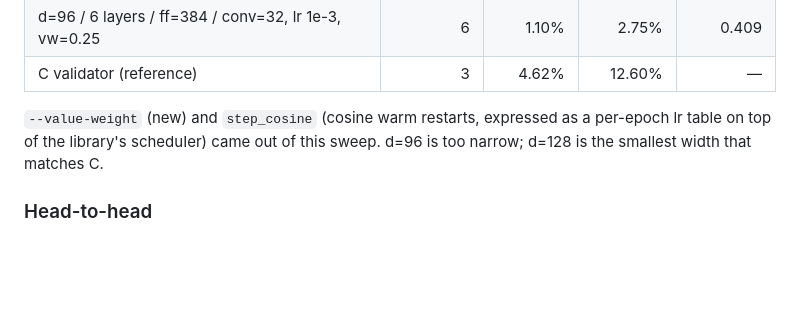
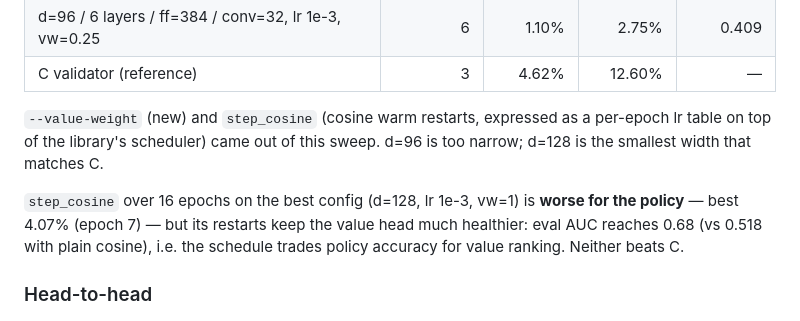
Before and after one commit to EthanPeng-2048/go.neuralnet.cpp, a Markdown page: docs/benchmarks/m7-b-vs-c.md, the part around the change. Rendered like a GitHub page; blank space fills up the shorter version.

Commit message:
docs(m7): step_cosine result — better value AUC, worse policy top-1
16-epoch step_cosine on d=128 peaks at 4.07% top-1 (vs 4.57% for plain cosine)
but lifts eval value AUC to 0.68 (vs 0.518). No configuration beats C's 4.62%
at 21k samples; the arena is still C 20-0 B.

```diff
--- a/docs/benchmarks/m7-b-vs-c.md
+++ b/docs/benchmarks/m7-b-vs-c.md
@@ -114,8 +114,13 @@ so the Conv stem and the layout ops dominate, not the transformer width):
 | C validator (reference) | 3 | 4.62% | 12.60% | — |
 
 `--value-weight` (new) and `step_cosine` (cosine warm restarts, expressed as a
-per-epoch lr table on top of the library's scheduIer) came out of this sweep.
+per-epoch lr table on top of the library's scheduler) came out of this sweep.
 d=96 is too narrow; d=128 is the smallest width that matches C.
+
+`step_cosine` over 16 epochs on the best config (d=128, lr 1e-3, vw=1) is
+**worse for the policy** — best 4.07% (epoch 7) — but its restarts keep the
+value head much healthier: eval AUC reaches 0.68 (vs 0.518 with plain cosine),
+i.e. the schedule trades policy accuracy for value ranking. Neither beats C.
 
 ### Head-to-head
 
```
